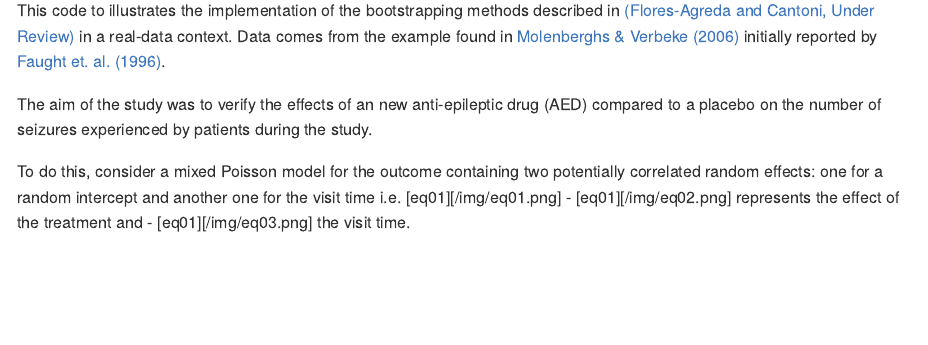
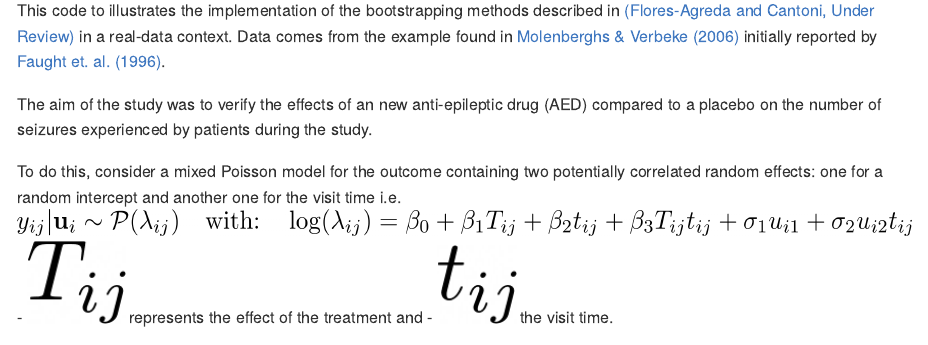
Before and after one commit to dfloresag/glmmBoot, an R Markdown document (glmmBoot/README.Rmd): the page in a window 1100 px wide, from 110 px down. The pictures show the output file glmmBoot/README.md that the author committed with the source, drawn offline in the style of GitHub.

Commit message:
Images added

```diff
--- a/glmmBoot/README.Rmd
+++ b/glmmBoot/README.Rmd
@@ -10,7 +10,7 @@ The aim of the study was to verify the effects of an new anti-epileptic drug (AE
 <!-- 89 Patients were assigned to either group (placebo or treatment), measured on a weekly basis and followed during 16 weeks, after which they were entered into a longer-term study with the number of visits ranging between 2 and 27 weeks, hence making clusters variable in size. -->
 <!-- % The out- come of interest is the number of epileptic seizures experienced during the last week, i.e., since the last time the outcome was measured. The key re- search question is whether or not the additional new treatment reduces the number of epileptic seizures. -->
 To do this, consider a mixed Poisson model for the outcome containing two potentially correlated random effects: one for a random intercept and another one for the visit time i.e.
-![eq01][/img/eq01.png]
-- ![eq01][/img/eq02.png] represents the effect of the treatment and
-- ![eq01][/img/eq03.png] the visit time.
+![](img/eq01.png)
+- ![](img/eq02.png) represents the effect of the treatment and
+- ![](img/eq03.png) the visit time.
 
```
Also changed, not shown: glmmBoot/README.md, glmmBoot/README.Rmd (4 more changed lines).
